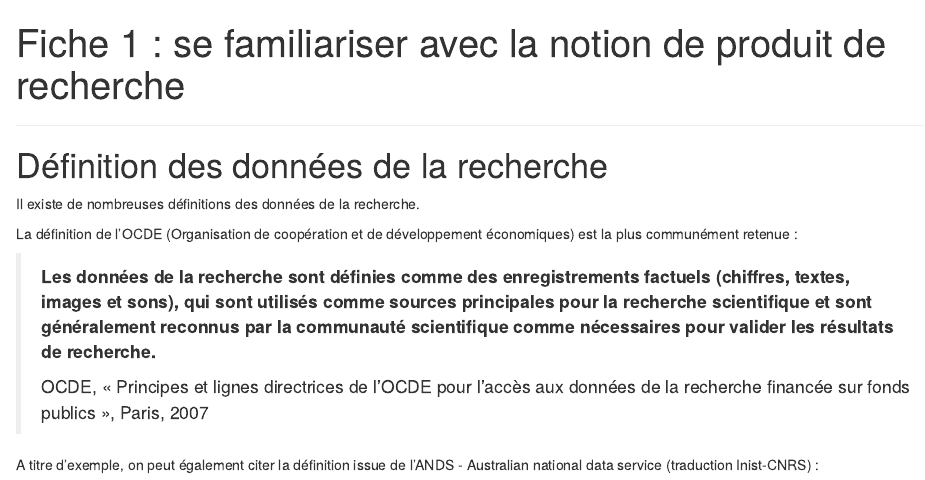
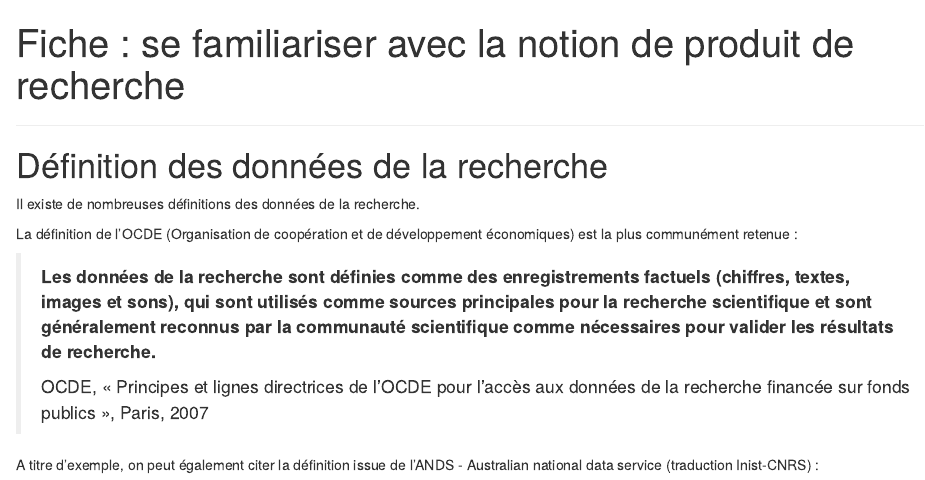
Before and after one commit to datactivist/sprint_pgd, an R Markdown document (Fiche 1.Rmd): the page in a window 1100 px wide, from its top. Rendered offline with R 4.5, knitr and Pandoc, with nearby package versions.

Commit message:
Fiche - Se familiariser avec la notion de produit de recherche

```diff
--- a/Fiche 1.Rmd
+++ b/Fiche 1.Rmd
@@ -1,5 +1,5 @@
 ---
-title: "Fiche 1 : se familiariser avec la notion de produit de recherche"
+title: "Fiche : se familiariser avec la notion de produit de recherche"
 output: html_document
 ---
 
```
Also changed, not shown: Fiche-1.html.
